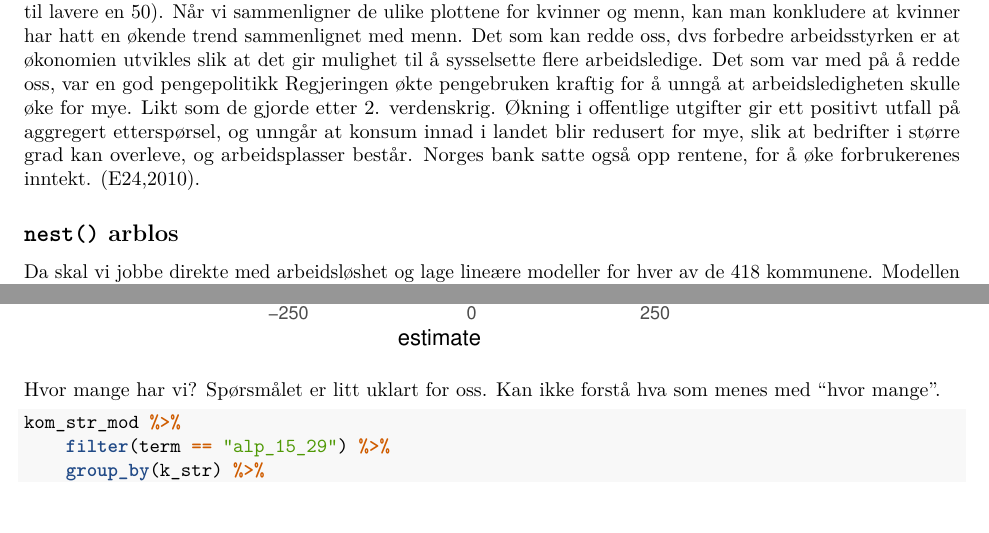
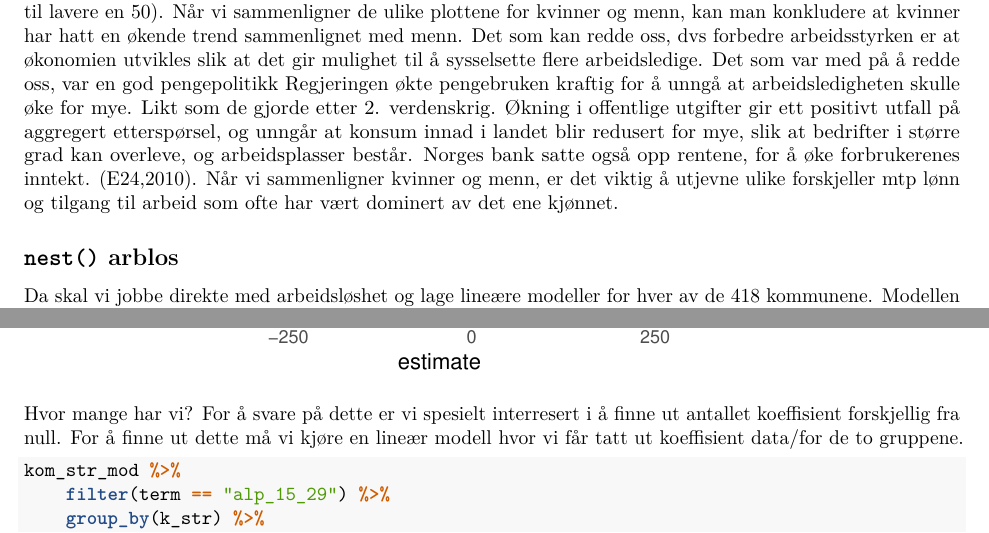
Before and after one commit to ArianSteen/MSBassignment4, an R Markdown document (model.Rmd): two parts of pages 10 and 15 of 17, joined at a grey line, cut so that both start at the same text. Rendered offline with R 4.5, knitr and Pandoc, then LaTeX, with nearby package versions; both versions are drawn in the output format of the newer one.

Commit message:
Commit fix småfeil på git

````diff
--- a/model.Rmd
+++ b/model.Rmd
@@ -2,7 +2,9 @@
 title: "Assignment Four"
 author: "Arian, Anne"
 date: "11 12 2020"
-output: html_document
+output:
+  pdf_document: default
+  html_document: default
 ---
 
 ```{r setup}
@@ -284,7 +287,7 @@ Forlar kort den generelle utviklingen i arbeidsstyrken. Hva er det som «redder
 Svar: Grafen illustrerer flere momenter. Først ser vi at vestlandet (Blåfarge) har relativt høyere arbeidsstyrke sammenlignet med andre fylker.
 Vi ser også at arbeidsstyrken holdt seg rundt 0.6 fra 2000 til 2010 og etter det har det synket, en grunn kan være nedgangen i oljesektoren etter 2010 (Oljeprisen falt dramatisk fra over 120 til lavere en 50). Når vi sammenligner de ulike plottene for kvinner og menn, kan man konkludere at kvinner har hatt en økende trend sammenlignet med menn.
 Det som kan redde oss, dvs forbedre arbeidsstyrken er at økonomien utvikles slik at det gir mulighet til å sysselsette flere arbeidsledige.
-Det som var med på å redde oss, var en god pengepolitikk Regjeringen økte pengebruken kraftig for å unngå at arbeidsledigheten skulle øke for mye. Likt som de gjorde etter 2. verdenskrig. Økning i offentlige utgifter gir ett positivt utfall på aggregert etterspørsel, og unngår at konsum innad i landet blir redusert for mye, slik at bedrifter i større grad kan overleve, og arbeidsplasser består. Norges bank satte også opp rentene, for å øke forbrukerenes inntekt. (E24,2010).
+Det som var med på å redde oss, var en god pengepolitikk Regjeringen økte pengebruken kraftig for å unngå at arbeidsledigheten skulle øke for mye. Likt som de gjorde etter 2. verdenskrig. Økning i offentlige utgifter gir ett positivt utfall på aggregert etterspørsel, og unngår at konsum innad i landet blir redusert for mye, slik at bedrifter i større grad kan overleve, og arbeidsplasser består. Norges bank satte også opp rentene, for å øke forbrukerenes inntekt. (E24,2010). Når vi sammenligner kvinner og menn, er det viktig å utjevne ulike forskjeller mtp lønn og tilgang til arbeid som ofte har vært dominert av det ene kjønnet.
 
 
 ## `nest()` arblos
@@ -411,7 +414,8 @@ kom_str_mod %>%
 ```
 
 Hvor mange har vi?
-Spørsmålet er litt uklart for oss. Kan ikke forstå hva som menes med "hvor mange".
+For å svare på dette er vi spesielt interresert i å finne ut antallet koeffisient forskjellig fra null.
+For å finne ut dette må vi kjøre en lineær modell hvor vi får tatt ut koeffisient data/for de to gruppene.
 
 ```{r}
 kom_str_mod %>%
````
Also changed, not shown: model.html (added), model.pdf (added), model_files/figure-html/unnamed-chunk-13-1.png (deleted), model.Rmd (3 more changed lines).
